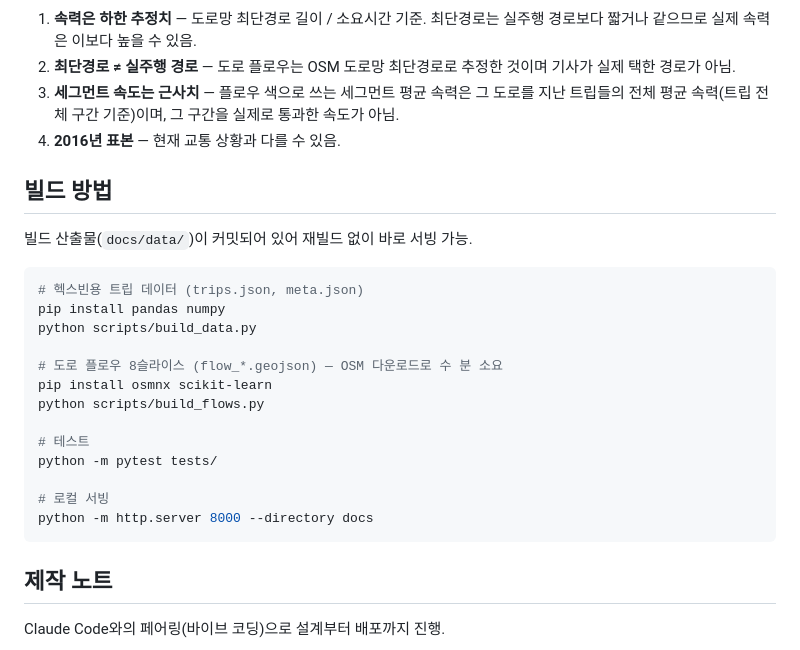
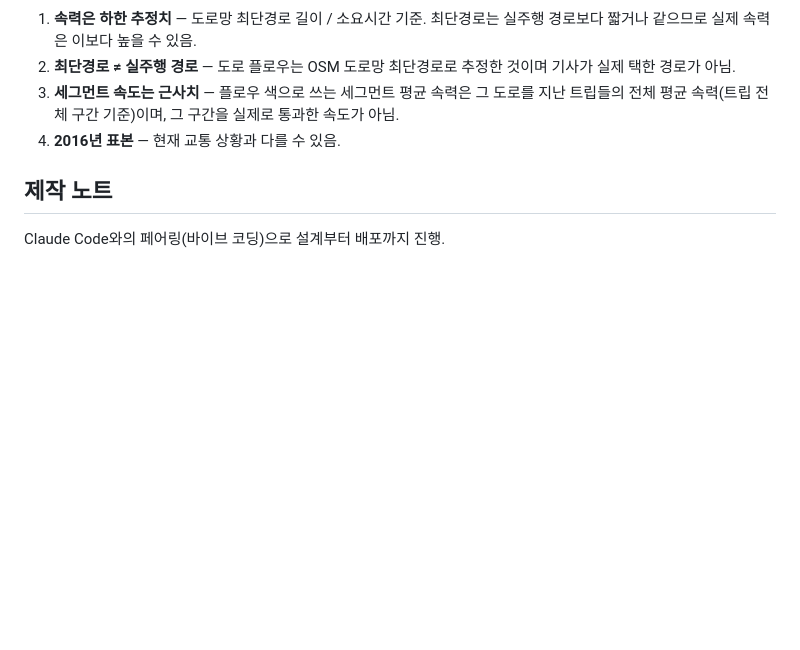
Before and after one commit to HollyRiver/NYCTaxiDash, a Markdown page: README.md, the part around the change. GitHub-like rendering; blank space fills up the shorter version.

````diff
--- a/README.md
+++ b/README.md
@@ -41,26 +41,6 @@
 3. **세그먼트 속도는 근사치** — 플로우 색으로 쓰는 세그먼트 평균 속력은 그 도로를 지난 트립들의 전체 평균 속력(트립 전체 구간 기준)이며, 그 구간을 실제로 통과한 속도가 아님.
 4. **2016년 표본** — 현재 교통 상황과 다를 수 있음.
 
-## 빌드 방법
-
-빌드 산출물(`docs/data/`)이 커밋되어 있어 재빌드 없이 바로 서빙 가능.
-
-```bash
-# 헥스빈용 트립 데이터 (trips.json, meta.json)
-pip install pandas numpy
-python scripts/build_data.py
-
-# 도로 플로우 8슬라이스 (flow_*.geojson) — OSM 다운로드로 수 분 소요
-pip install osmnx scikit-learn
-python scripts/build_flows.py
-
-# 테스트
-python -m pytest tests/
-
-# 로컬 서빙
-python -m http.server 8000 --directory docs
-```
-
 ## 제작 노트
 
 Claude Code와의 페어링(바이브 코딩)으로 설계부터 배포까지 진행.
````
